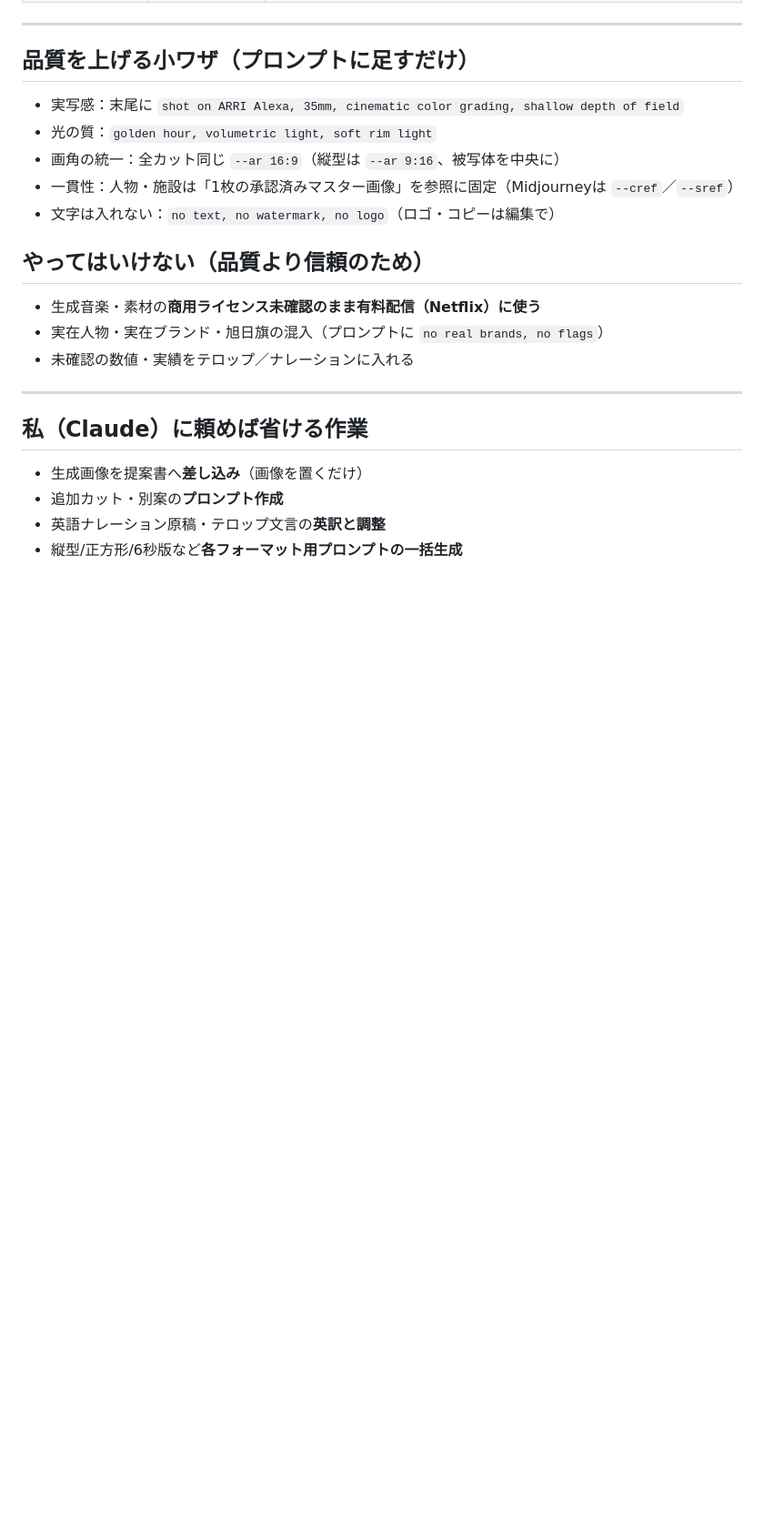
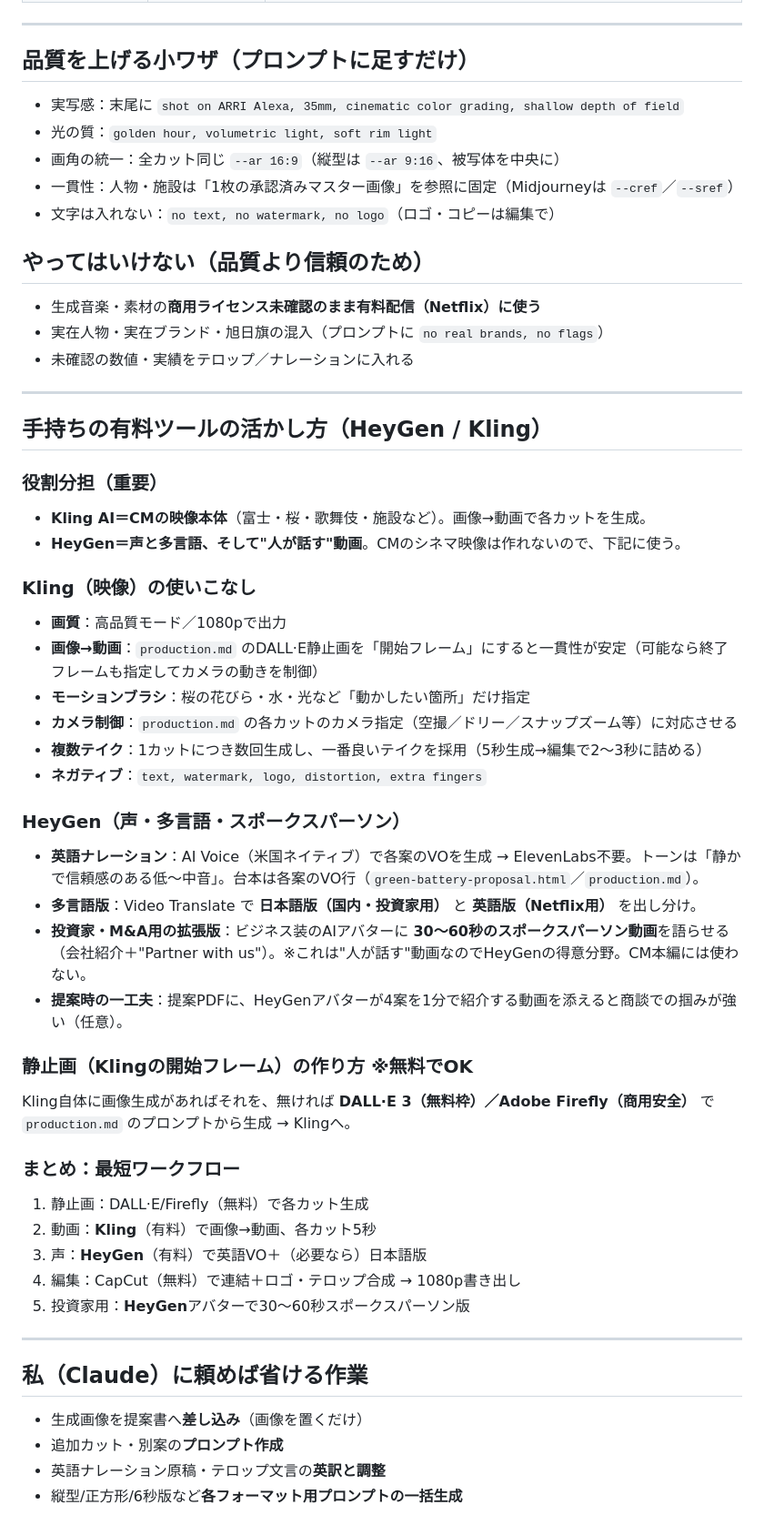
Before and after one commit to daisukenarazaki-ship-it/-Numb-AI, a Markdown page: docs/cm-plans/quality-upgrade-guide.md, the part around the change. Shown at 91% size. GitHub-like rendering; blank space fills up the shorter version.

Commit message:
Add HeyGen/Kling role split and end-to-end workflow to quality guide
Co-Authored-By: Claude Opus 4.8 <noreply@anthropic.com>
Claude-Session: https://claude.ai/code/session_018Tx7AB1cRNn1UnA3tvx9d6

```diff
--- a/docs/cm-plans/quality-upgrade-guide.md
+++ b/docs/cm-plans/quality-upgrade-guide.md
@@ -56,6 +56,38 @@
 
 ---
 
+## 手持ちの有料ツールの活かし方（HeyGen / Kling）
+
+### 役割分担（重要）
+- **Kling AI＝CMの映像本体**（富士・桜・歌舞伎・施設など）。画像→動画で各カットを生成。
+- **HeyGen＝声と多言語、そして"人が話す"動画**。CMのシネマ映像は作れないので、下記に使う。
+
+### Kling（映像）の使いこなし
+- **画質**：高品質モード／1080pで出力
+- **画像→動画**：`production.md` のDALL·E静止画を「開始フレーム」にすると一貫性が安定（可能なら終了フレームも指定してカメラの動きを制御）
+- **モーションブラシ**：桜の花びら・水・光など「動かしたい箇所」だけ指定
+- **カメラ制御**：`production.md` の各カットのカメラ指定（空撮／ドリー／スナップズーム等）に対応させる
+- **複数テイク**：1カットにつき数回生成し、一番良いテイクを採用（5秒生成→編集で2〜3秒に詰める）
+- **ネガティブ**：`text, watermark, logo, distortion, extra fingers`
+
+### HeyGen（声・多言語・スポークスパーソン）
+- **英語ナレーション**：AI Voice（米国ネイティブ）で各案のVOを生成 → ElevenLabs不要。トーンは「静かで信頼感のある低〜中音」。台本は各案のVO行（`green-battery-proposal.html`／`production.md`）。
+- **多言語版**：Video Translate で **日本語版（国内・投資家用）** と **英語版（Netflix用）** を出し分け。
+- **投資家・M&A用の拡張版**：ビジネス装のAIアバターに **30〜60秒のスポークスパーソン動画**を語らせる（会社紹介＋"Partner with us"）。※これは"人が話す"動画なのでHeyGenの得意分野。CM本編には使わない。
+- **提案時の一工夫**：提案PDFに、HeyGenアバターが4案を1分で紹介する動画を添えると商談での掴みが強い（任意）。
+
+### 静止画（Klingの開始フレーム）の作り方 ※無料でOK
+Kling自体に画像生成があればそれを、無ければ **DALL·E 3（無料枠）／Adobe Firefly（商用安全）** で `production.md` のプロンプトから生成 → Klingへ。
+
+### まとめ：最短ワークフロー
+1. 静止画：DALL·E/Firefly（無料）で各カット生成
+2. 動画：**Kling**（有料）で画像→動画、各カット5秒
+3. 声：**HeyGen**（有料）で英語VO＋（必要なら）日本語版
+4. 編集：CapCut（無料）で連結＋ロゴ・テロップ合成 → 1080p書き出し
+5. 投資家用：**HeyGen**アバターで30〜60秒スポークスパーソン版
+
+---
+
 ## 私（Claude）に頼めば省ける作業
 - 生成画像を提案書へ**差し込み**（画像を置くだけ）
 - 追加カット・別案の**プロンプト作成**
```
